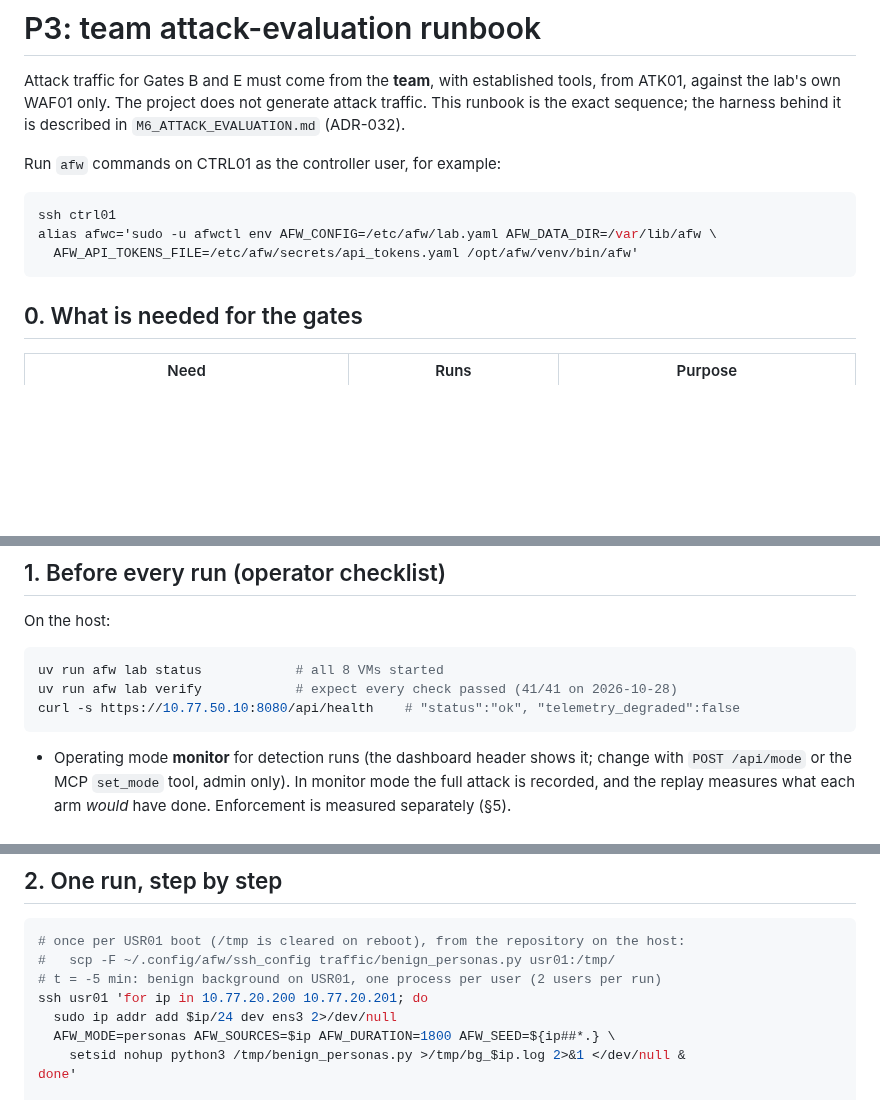
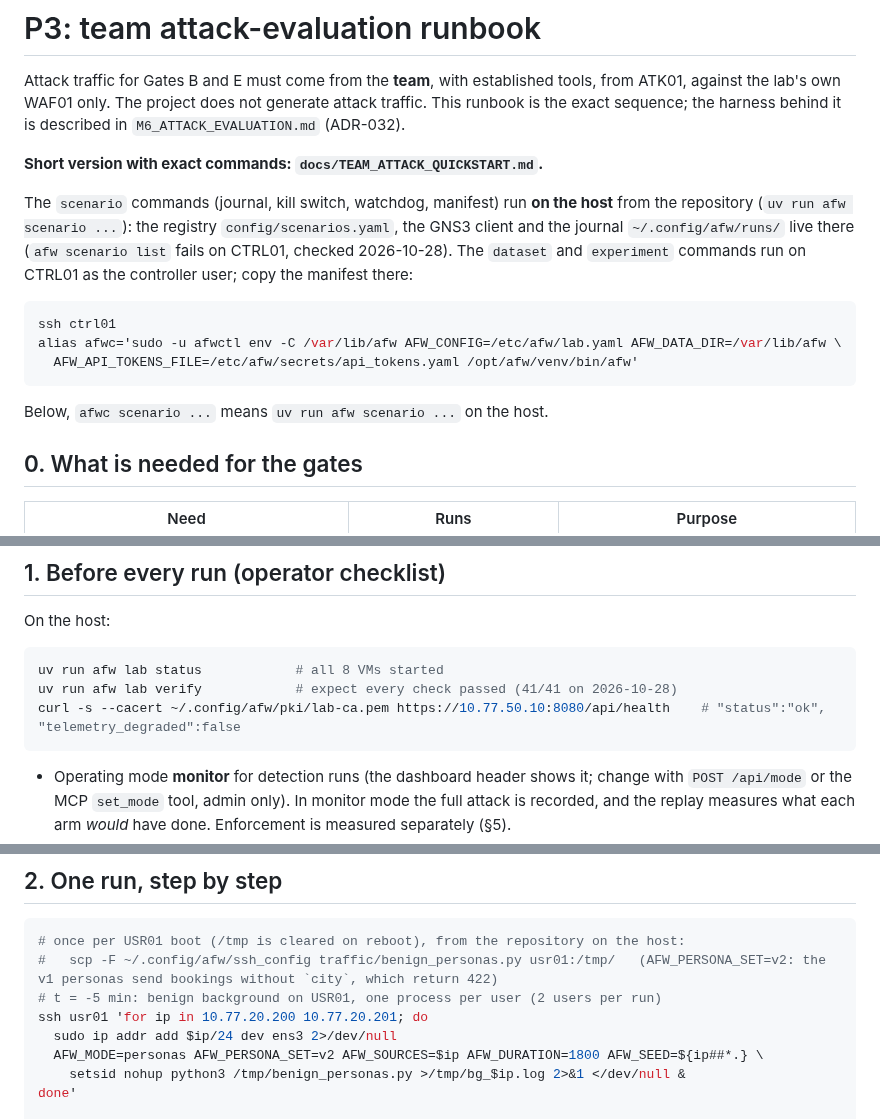
Before and after one commit to Order52/adaptive-ai-firewall, a Markdown page: docs/engineering/P3_TEAM_ATTACK_RUNBOOK.md, 3 parts joined by grey strips. GitHub-like rendering; blank space fills up the shorter version.

````diff
--- a/docs/engineering/P3_TEAM_ATTACK_RUNBOOK.md
+++ b/docs/engineering/P3_TEAM_ATTACK_RUNBOOK.md
@@ -5,13 +5,21 @@ from ATK01, against the lab's own WAF01 only. The project does not generate atta
 traffic. This runbook is the exact sequence; the harness behind it is described in
 `M6_ATTACK_EVALUATION.md` (ADR-032).
 
-Run `afw` commands on CTRL01 as the controller user, for example:
+**Short version with exact commands: `docs/TEAM_ATTACK_QUICKSTART.md`.**
+
+The `scenario` commands (journal, kill switch, watchdog, manifest) run **on the host**
+from the repository (`uv run afw scenario ...`): the registry `config/scenarios.yaml`,
+the GNS3 client and the journal `~/.config/afw/runs/` live there (`afw scenario list`
+fails on CTRL01, checked 2026-10-28). The `dataset` and `experiment` commands run on
+CTRL01 as the controller user; copy the manifest there:
 
 ```bash
 ssh ctrl01
-alias afwc='sudo -u afwctl env AFW_CONFIG=/etc/afw/lab.yaml AFW_DATA_DIR=/var/lib/afw \
+alias afwc='sudo -u afwctl env -C /var/lib/afw AFW_CONFIG=/etc/afw/lab.yaml AFW_DATA_DIR=/var/lib/afw \
   AFW_API_TOKENS_FILE=/etc/afw/secrets/api_tokens.yaml /opt/afw/venv/bin/afw'
 ```
+
+Below, `afwc scenario ...` means `uv run afw scenario ...` on the host.
 
 ## 0. What is needed for the gates
 
@@ -31,7 +39,7 @@ On the host:
 ```bash
 uv run afw lab status            # all 8 VMs started
 uv run afw lab verify            # expect every check passed (41/41 on 2026-10-28)
-curl -s https://10.77.50.10:8080/api/health    # "status":"ok", "telemetry_degraded":false
+curl -s --cacert ~/.config/afw/pki/lab-ca.pem https://10.77.50.10:8080/api/health    # "status":"ok", "telemetry_degraded":false
 ```
 
 * Operating mode **monitor** for detection runs (the dashboard header shows it; change
@@ -50,11 +58,11 @@ curl -s https://10.77.50.10:8080/api/health    # "status":"ok", "telemetry_degra
 
 ```bash
 # once per USR01 boot (/tmp is cleared on reboot), from the repository on the host:
-#   scp -F ~/.config/afw/ssh_config traffic/benign_personas.py usr01:/tmp/
+#   scp -F ~/.config/afw/ssh_config traffic/benign_personas.py usr01:/tmp/   (AFW_PERSONA_SET=v2: the v1 personas send bookings without `city`, which return 422)
 # t = -5 min: benign background on USR01, one process per user (2 users per run)
 ssh usr01 'for ip in 10.77.20.200 10.77.20.201; do
   sudo ip addr add $ip/24 dev ens3 2>/dev/null
-  AFW_MODE=personas AFW_SOURCES=$ip AFW_DURATION=1800 AFW_SEED=${ip##*.} \
+  AFW_MODE=personas AFW_PERSONA_SET=v2 AFW_SOURCES=$ip AFW_DURATION=1800 AFW_SEED=${ip##*.} \
     setsid nohup python3 /tmp/benign_personas.py >/tmp/bg_$ip.log 2>&1 </dev/null &
 done'
 
````
Also changed, not shown: docs/TEAM_ATTACK_QUICKSTART.md (added, +130 -0 lines).
